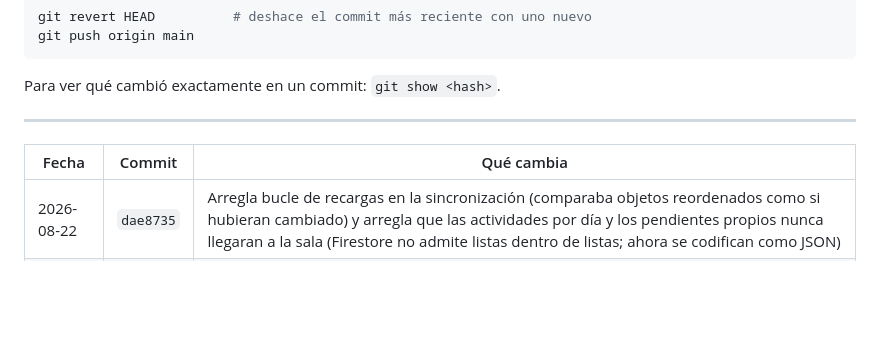
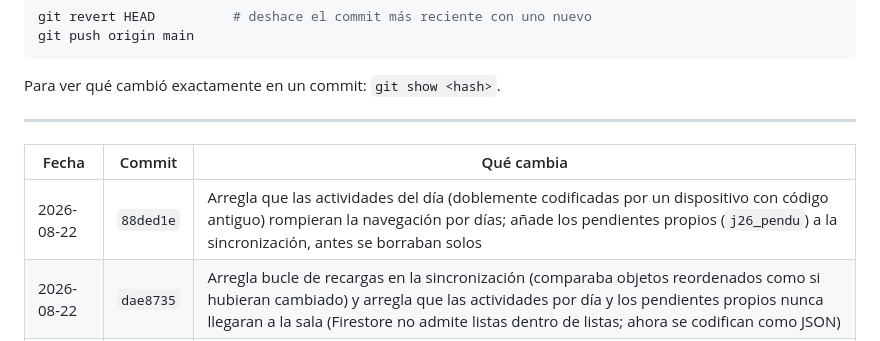
Before and after one commit to Iyex77/Japan-guide, a Markdown page: CHANGELOG.md, the part around the change. GitHub-like rendering; blank space fills up the shorter version.

Commit message:
Actualiza CHANGELOG.md

```diff
--- a/CHANGELOG.md
+++ b/CHANGELOG.md
@@ -21,6 +21,7 @@ Para ver qué cambió exactamente en un commit: `git show <hash>`.
 
 | Fecha | Commit | Qué cambia |
 |---|---|---|
+| 2026-08-22 | `88ded1e` | Arregla que las actividades del día (doblemente codificadas por un dispositivo con código antiguo) rompieran la navegación por días; añade los pendientes propios (`j26_pendu`) a la sincronización, antes se borraban solos |
 | 2026-08-22 | `dae8735` | Arregla bucle de recargas en la sincronización (comparaba objetos reordenados como si hubieran cambiado) y arregla que las actividades por día y los pendientes propios nunca llegaran a la sala (Firestore no admite listas dentro de listas; ahora se codifican como JSON) |
 | 2026-08-22 | `47a50dd` | Borra info personal para poder publicar la app: hoteles reales (nombre/dirección/teléfono) pasan a placeholders editables vía ✏️ Editar (se sincronizan por tu sala, no van en el código); quita fecha de póliza y una mención de nombre de un comentario |
 | 2026-08-22 | `327d4ac` | Formulario visual también en las URLs de foto y el nombre del saludo (antes prompt()) |
```
